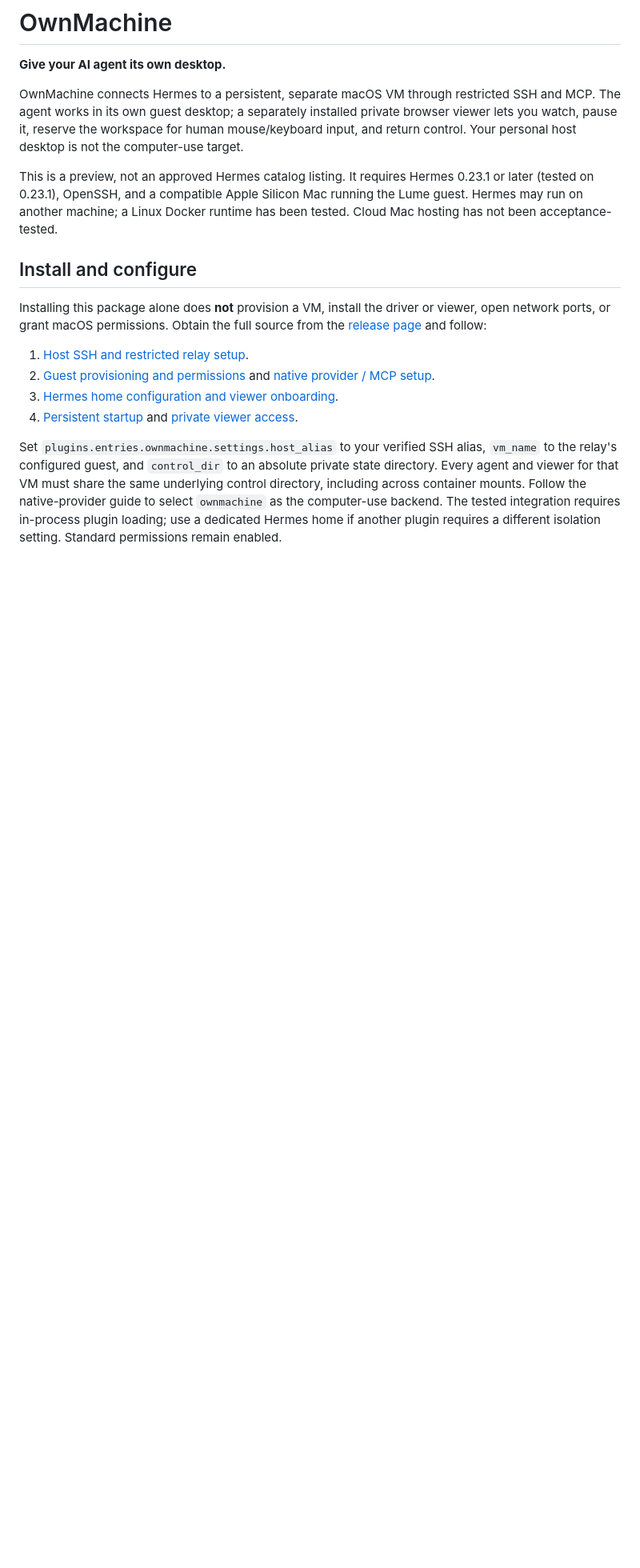
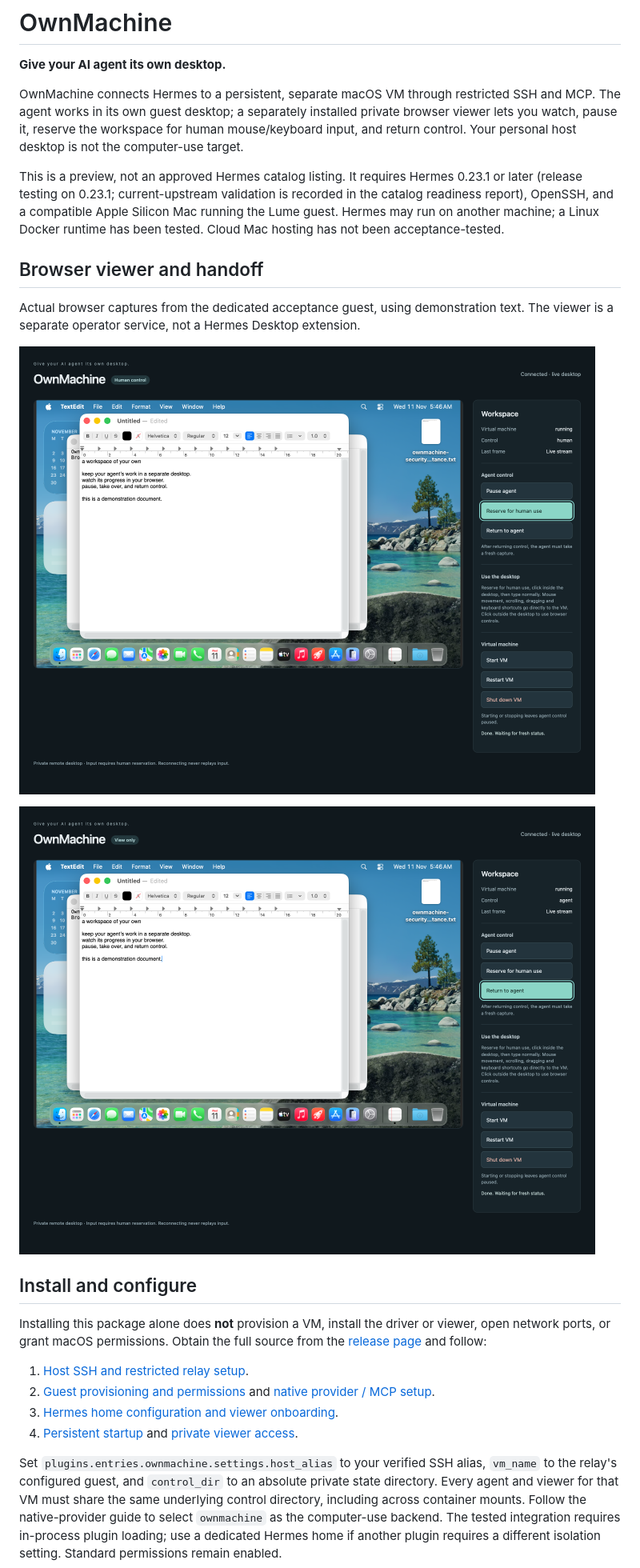
Before and after one commit to rbur0425/ownmachine, a Markdown page: plugin/README.md, the part around one of its changes. Shown at 80% size. GitHub-like rendering; pictures changed too: docs/media/catalog/agent-control.png (added), docs/media/catalog/human-control.png (added); blank space fills up the shorter version.

Commit message:
Prepare catalog documentation and verify current Hermes compatibility

```diff
--- a/plugin/README.md
+++ b/plugin/README.md
@@ -9,9 +9,19 @@ mouse/keyboard input, and return control. Your personal host desktop is not the
 computer-use target.
 
 This is a preview, not an approved Hermes catalog listing. It requires Hermes
-0.23.1 or later (tested on 0.23.1), OpenSSH, and a compatible Apple Silicon Mac
+0.23.1 or later (release testing on 0.23.1; current-upstream validation
+is recorded in the catalog readiness report), OpenSSH, and a compatible Apple Silicon Mac
 running the Lume guest. Hermes may run on another machine; a Linux Docker runtime
 has been tested. Cloud Mac hosting has not been acceptance-tested.
+
+## Browser viewer and handoff
+
+Actual browser captures from the dedicated acceptance guest, using demonstration
+text. The viewer is a separate operator service, not a Hermes Desktop extension.
+
+![Human reservation enables guest mouse and keyboard input](../docs/media/catalog/human-control.png)
+
+![Returning control leaves the human viewer read-only](../docs/media/catalog/agent-control.png)
 
 ## Install and configure
 
```
Also changed, not shown: other parts of plugin/README.md (+17 -2 lines), docs/catalog/README.md (+68 -46 lines), docs/catalog/validation-2026-11-11.md (added, +67 -0 lines), docs/release-readiness.md (+5 -3 lines), 1 other file.
